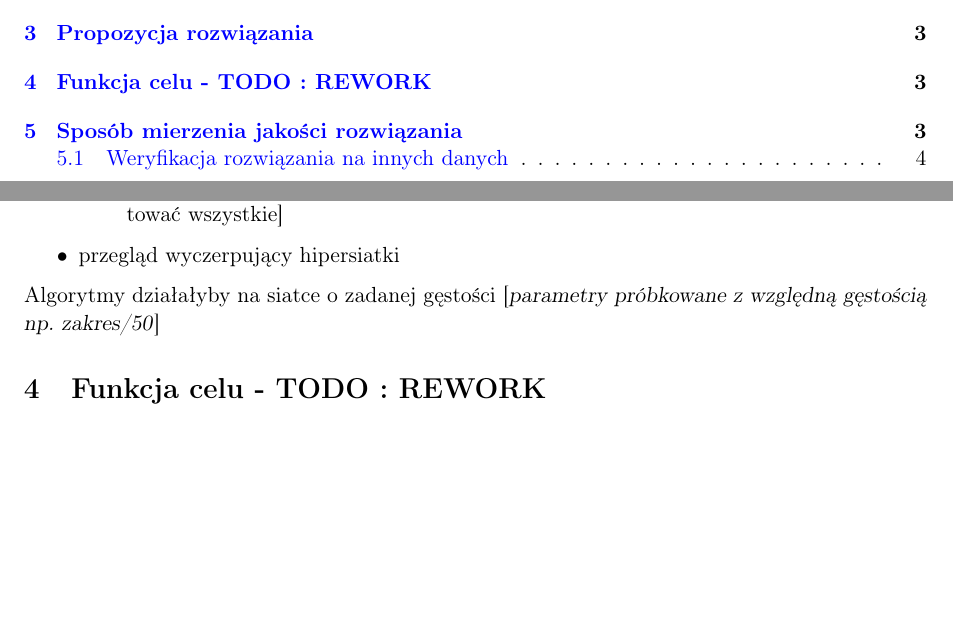
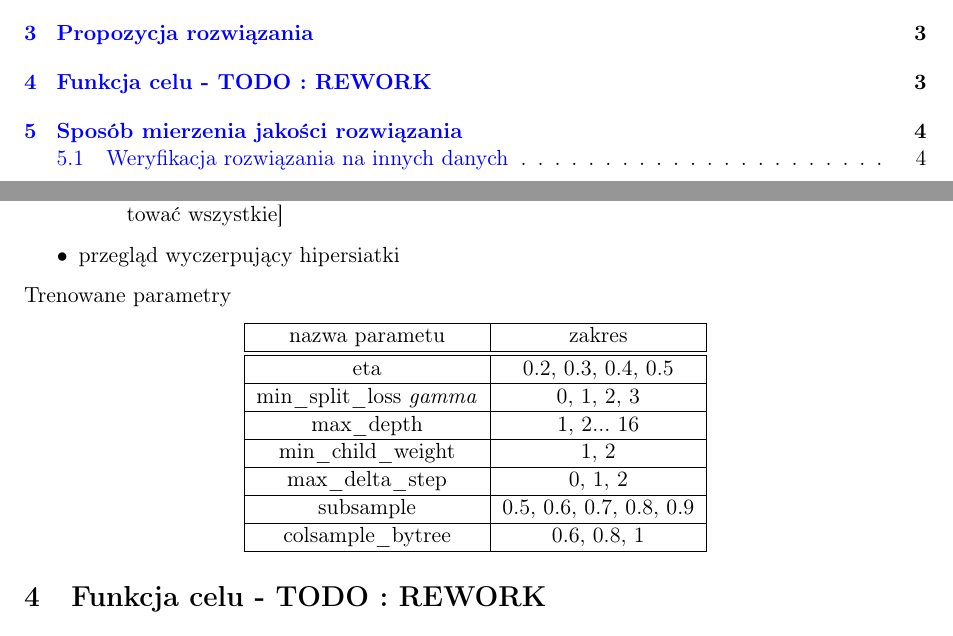
Before and after one commit to zmysloony/xgboost-params, a LaTeX document (doc/dokumentacja-wstepna.tex): two parts of pages 1 and 3 of 4, joined at a grey line, cut so that both start at the same text, the shorter picture padded with empty space. Compiled offline with pdfLaTeX.

Commit message:
initial rework part 2

```diff
--- a/doc/dokumentacja-wstepna.tex
+++ b/doc/dokumentacja-wstepna.tex
@@ -118,7 +118,32 @@ Planujemy zaimplementować następujące algorytmy:
 		\end{itemize}
 	\item przegląd wyczerpujący hipersiatki
 \end{itemize}
-Algorytmy działałyby na siatce o zadanej gęstości [\textsl{parametry próbkowane z względną gęstością np. zakres/50}]
+%Algorytmy działałyby na siatce o zadanej gęstości [\textsl{parametry próbkowane %z względną gęstością np. zakres/50}]
+
+% booster=gbtree, tree_method = approx
+Trenowane parametry
+\begin{center}
+	\begin{tabular}{|c|c|}
+		\hline
+		nazwa parametu & zakres \\
+		\hline
+		\hline
+		eta &  0.2, 0.3, 0.4, 0.5\\ % 0.3 = default
+		\hline
+		min\_split\_loss \textit{gamma} & 0, 1, 2, 3\\ % 20 = extremly high
+		\hline
+		max\_depth & 1, 2... 16\\
+	    \hline
+		min\_child\_weight & 1, 2\\ % TODO float/int ?
+		\hline
+		max\_delta\_step & 0, 1, 2\\
+		\hline
+		subsample & 0.5, 0.6, 0.7, 0.8, 0.9\\
+		\hline
+		colsample\_bytree &  0.6, 0.8, 1\\ % 1 = default
+		\hline
+	\end{tabular}
+\end{center}
 
 \section{Funkcja celu - TODO : REWORK}
 Jako funkcję celu planujemy wykorzystać \textsl{przewidywany koszt}
```
Also changed, not shown: doc/dokumentacja-wstepna.pdf.
